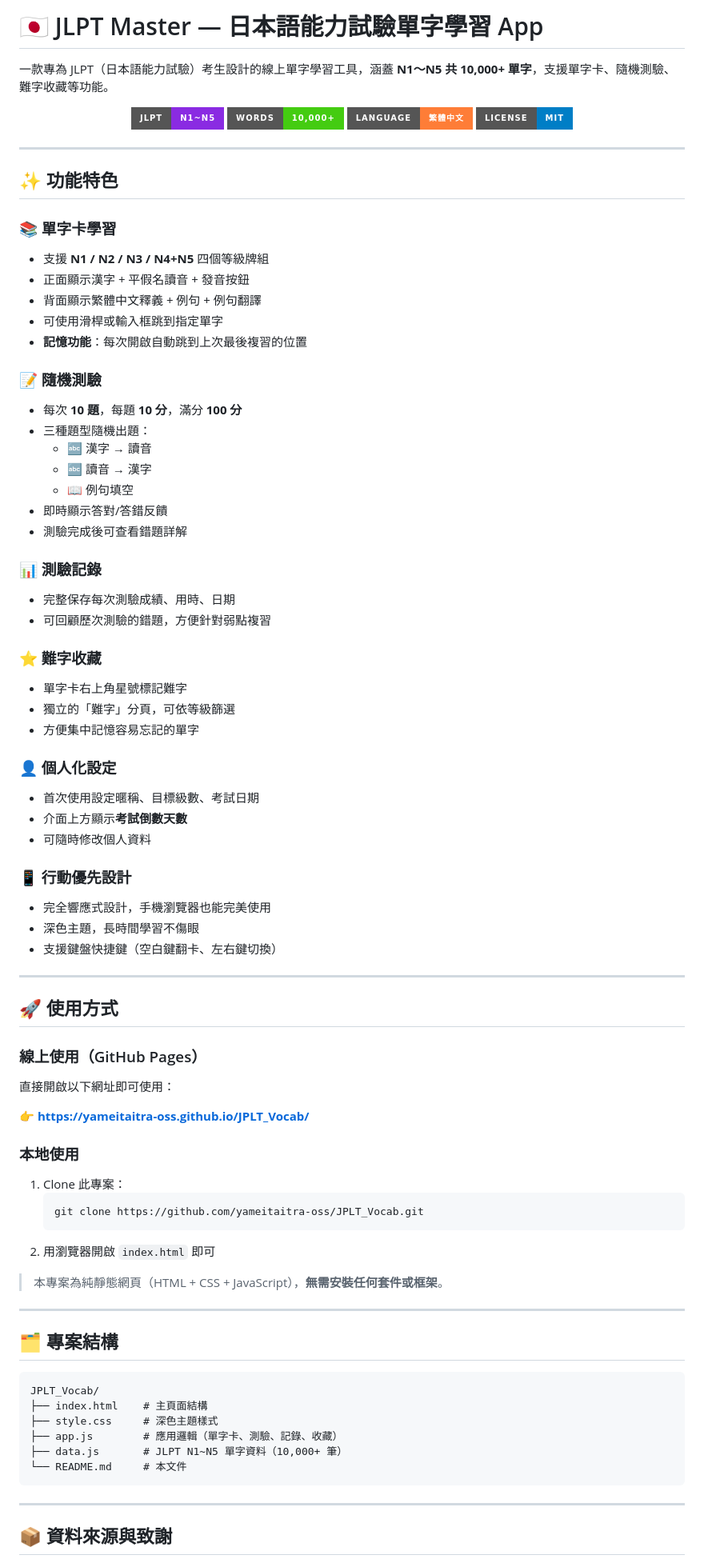
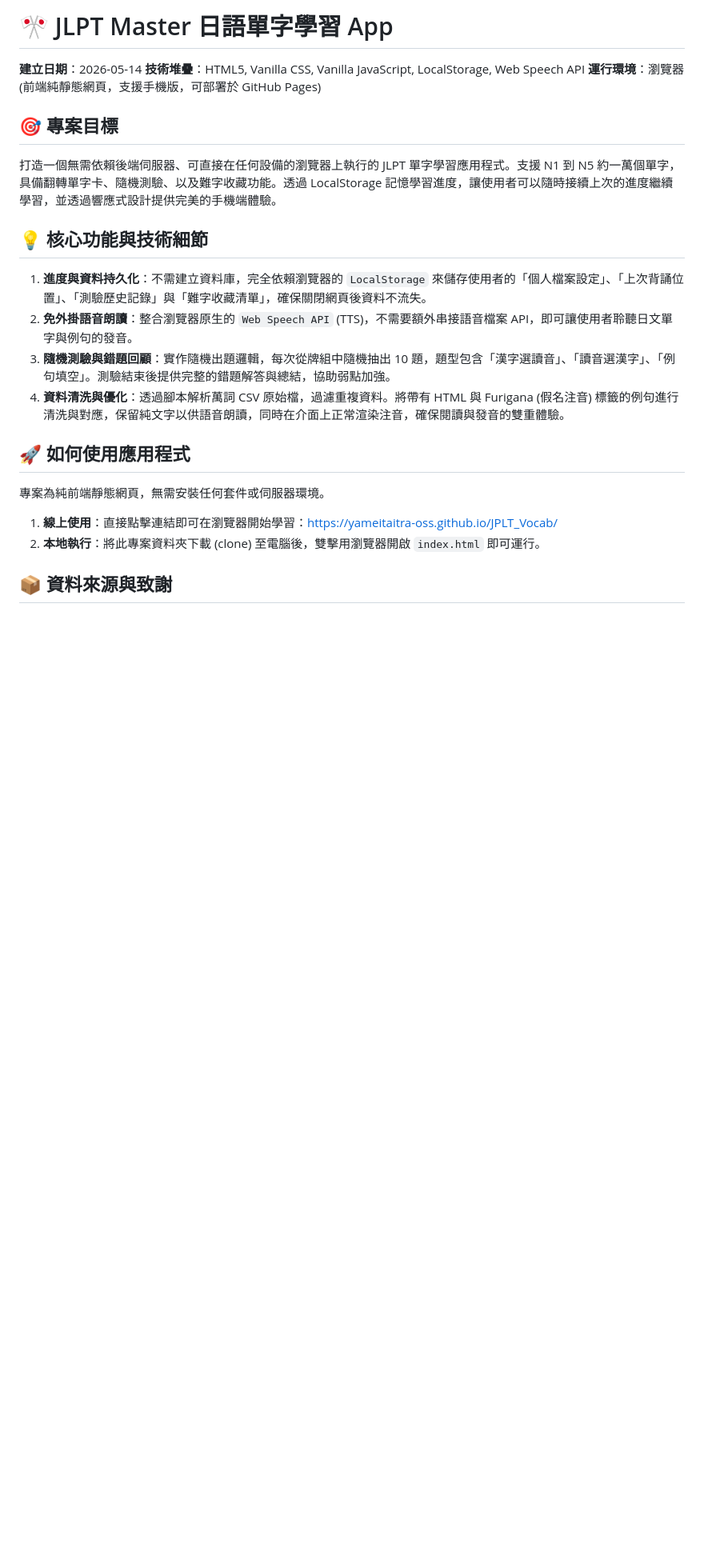
Before and after one commit to yameitaitra-oss/JPLT_Vocab, a Markdown page: README.md, the part around one of its changes. Shown at 80% size. Drawn GitHub-style; badges without logos; blank space fills up the shorter version.

````diff
--- a/README.md
+++ b/README.md
@@ -1,87 +1,23 @@
-# 🇯🇵 JLPT Master — 日本語能力試驗單字學習 App
+# 🎌 JLPT Master 日語單字學習 App
 
-一款專為 JLPT（日本語能力試驗）考生設計的線上單字學習工具，涵蓋 **N1～N5 共 10,000+ 單字**，支援單字卡、隨機測驗、難字收藏等功能。
+**建立日期**：2026-05-14
+**技術堆疊**：HTML5, Vanilla CSS, Vanilla JavaScript, LocalStorage, Web Speech API
+**運行環境**：瀏覽器 (前端純靜態網頁，支援手機版，可部署於 GitHub Pages)
 
-<p align="center">
-  <img src="https://img.shields.io/badge/JLPT-N1~N5-blueviolet?style=for-the-badge" />
-  <img src="https://img.shields.io/badge/Words-10%2C000%2B-brightgreen?style=for-the-badge" />
-  <img src="https://img.shields.io/badge/Language-繁體中文-orange?style=for-the-badge" />
-  <img src="https://img.shields.io/badge/License-MIT-blue?style=for-the-badge" />
-</p>
+## 🎯 專案目標
+打造一個無需依賴後端伺服器、可直接在任何設備的瀏覽器上執行的 JLPT 單字學習應用程式。支援 N1 到 N5 約一萬個單字，具備翻轉單字卡、隨機測驗、以及難字收藏功能。透過 LocalStorage 記憶學習進度，讓使用者可以隨時接續上次的進度繼續學習，並透過響應式設計提供完美的手機端體驗。
 
----
+## 💡 核心功能與技術細節
+1. **進度與資料持久化**：不需建立資料庫，完全依賴瀏覽器的 `LocalStorage` 來儲存使用者的「個人檔案設定」、「上次背誦位置」、「測驗歷史記錄」與「難字收藏清單」，確保關閉網頁後資料不流失。
+2. **免外掛語音朗讀**：整合瀏覽器原生的 `Web Speech API` (TTS)，不需要額外串接語音檔案 API，即可讓使用者聆聽日文單字與例句的發音。
+3. **隨機測驗與錯題回顧**：實作隨機出題邏輯，每次從牌組中隨機抽出 10 題，題型包含「漢字選讀音」、「讀音選漢字」、「例句填空」。測驗結束後提供完整的錯題解答與總結，協助弱點加強。
+4. **資料清洗與優化**：透過腳本解析萬詞 CSV 原始檔，過濾重複資料。將帶有 HTML 與 Furigana (假名注音) 標籤的例句進行清洗與對應，保留純文字以供語音朗讀，同時在介面上正常渲染注音，確保閱讀與發音的雙重體驗。
 
-## ✨ 功能特色
+## 🚀 如何使用應用程式
 
-### 📚 單字卡學習
-- 支援 **N1 / N2 / N3 / N4+N5** 四個等級牌組
-- 正面顯示漢字 + 平假名讀音 + 發音按鈕
-- 背面顯示繁體中文釋義 + 例句 + 例句翻譯
-- 可使用滑桿或輸入框跳到指定單字
-- **記憶功能**：每次開啟自動跳到上次最後複習的位置
-
-### 📝 隨機測驗
-- 每次 **10 題**，每題 **10 分**，滿分 **100 分**
-- 三種題型隨機出題：
-  - 🔤 漢字 → 讀音
-  - 🔤 讀音 → 漢字
-  - 📖 例句填空
-- 即時顯示答對/答錯反饋
-- 測驗完成後可查看錯題詳解
-
-### 📊 測驗記錄
-- 完整保存每次測驗成績、用時、日期
-- 可回顧歷次測驗的錯題，方便針對弱點複習
-
-### ⭐ 難字收藏
-- 單字卡右上角星號標記難字
-- 獨立的「難字」分頁，可依等級篩選
-- 方便集中記憶容易忘記的單字
-
-### 👤 個人化設定
-- 首次使用設定暱稱、目標級數、考試日期
-- 介面上方顯示**考試倒數天數**
-- 可隨時修改個人資料
-
-### 📱 行動優先設計
-- 完全響應式設計，手機瀏覽器也能完美使用
-- 深色主題，長時間學習不傷眼
-- 支援鍵盤快捷鍵（空白鍵翻卡、左右鍵切換）
-
----
-
-## 🚀 使用方式
-
-### 線上使用（GitHub Pages）
-
-直接開啟以下網址即可使用：
-
-👉 **https://yameitaitra-oss.github.io/JPLT_Vocab/**
-
-### 本地使用
-
-1. Clone 此專案：
-   ```bash
-   git clone https://github.com/yameitaitra-oss/JPLT_Vocab.git
-   ```
-2. 用瀏覽器開啟 `index.html` 即可
-
-> 本專案為純靜態網頁（HTML + CSS + JavaScript），**無需安裝任何套件或框架**。
-
----
-
-## 🗂️ 專案結構
-
-```
-JPLT_Vocab/
-├── index.html    # 主頁面結構
-├── style.css     # 深色主題樣式
-├── app.js        # 應用邏輯（單字卡、測驗、記錄、收藏）
-├── data.js       # JLPT N1~N5 單字資料（10,000+ 筆）
-└── README.md     # 本文件
-```
-
----
+專案為純前端靜態網頁，無需安裝任何套件或伺服器環境。
+1. **線上使用**：直接點擊連結即可在瀏覽器開始學習：[https://yameitaitra-oss.github.io/JPLT_Vocab/](https://yameitaitra-oss.github.io/JPLT_Vocab/)
+2. **本地執行**：將此專案資料夾下載 (clone) 至電腦後，雙擊用瀏覽器開啟 `index.html` 即可運行。
 
 ## 📦 資料來源與致謝
 
````
Also changed, not shown: other parts of README.md (+7 -38 lines).
